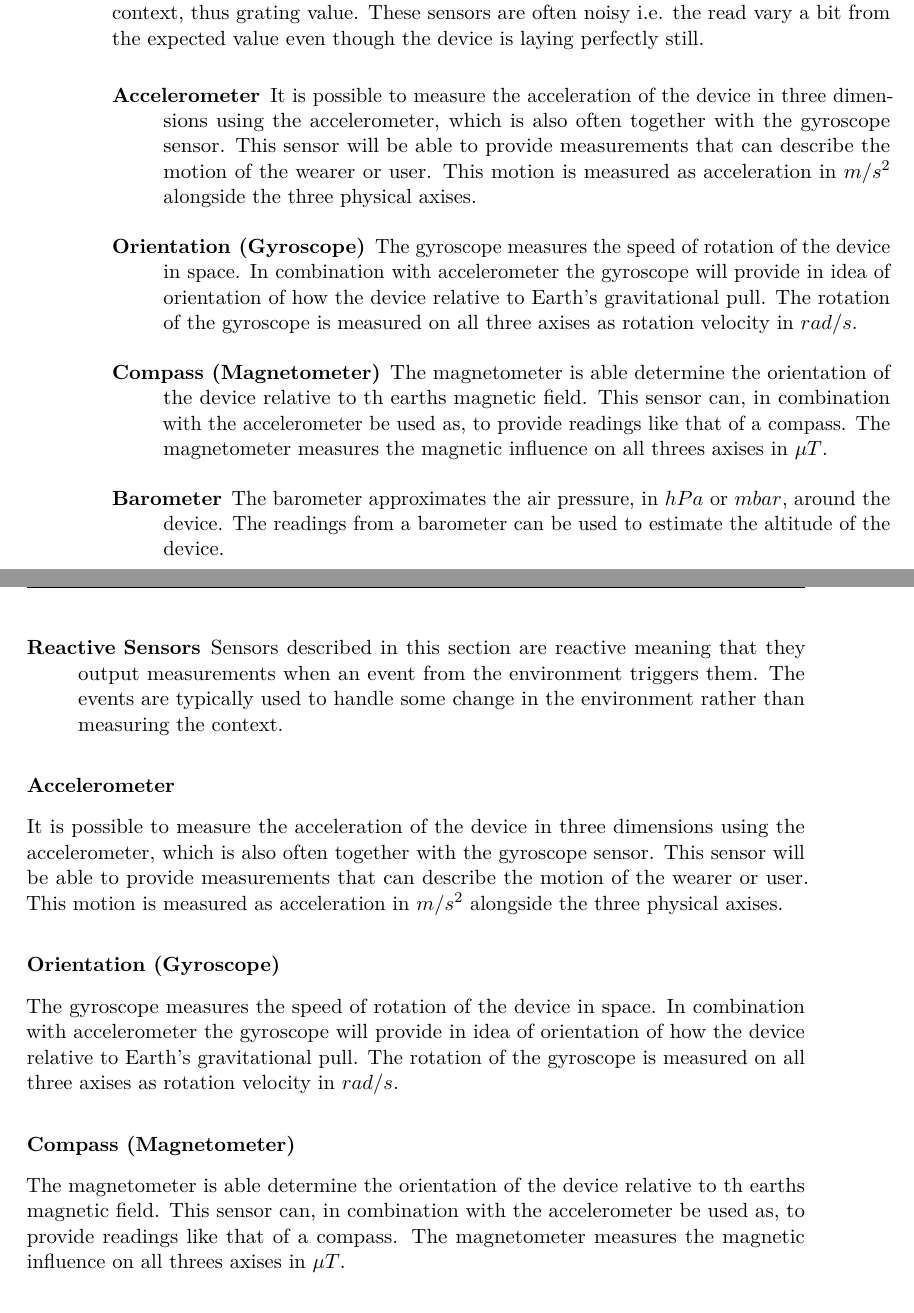
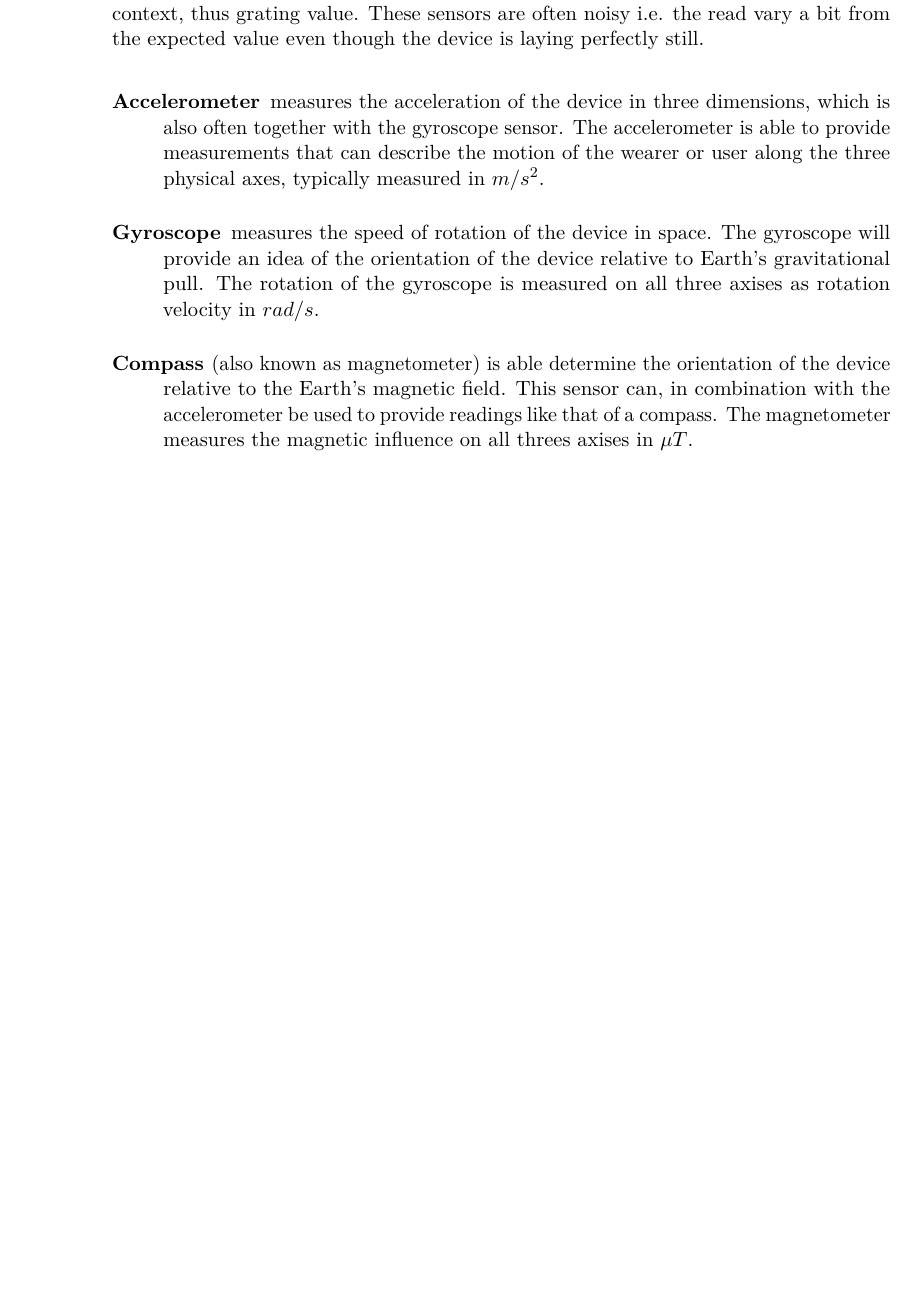
Before and after one commit to Shaderex/SW8-Report, a LaTeX thesis (super_main.tex, which reads content/problem_analysis/deriving_the_context_from_sensors.tex): two parts of pages 25 and 26 of 73 before the commit and part of page 25 of 73 after it, the two joined at a grey line, cut so that both start at the same text, the shorter picture padded with empty space. Compiled offline with pdfLaTeX.

Commit message:
sensor document edit in progress commit

```diff
--- a/content/problem_analysis/deriving_the_context_from_sensors.tex
+++ b/content/problem_analysis/deriving_the_context_from_sensors.tex
@@ -15,18 +15,8 @@ To discover which sensors are commonly available and how different type of devic
 A single or few reading form this type of sensor does not give much value to describe a context. However, a continuous stream of readings describes change over time of the context, thus grating value. These sensors are often noisy i.e. the read vary a bit from the expected value even though the device is laying perfectly still.
 
 \begin{description}
-	\item[Accelerometer] It is possible to measure the acceleration of the device in three dimensions using the accelerometer, which is also often together with the gyroscope sensor. This sensor will be able to provide measurements that can describe the motion of the wearer or user. This motion is measured as acceleration in $m/s^2$ alongside the three physical axises.
-	\item[Orientation (Gyroscope)] The gyroscope measures the speed of rotation of the device in space. In combination with accelerometer the gyroscope will provide in idea of orientation of how the device relative to Earth's gravitational pull. The rotation of the gyroscope is measured on all three axises as rotation velocity in $rad/s$.
-	\item[Compass (Magnetometer)] The magnetometer is able determine the orientation of the device relative to th earths magnetic field. This sensor can, in combination with the accelerometer be used as, to provide readings like that of a compass. The magnetometer measures the magnetic influence on all threes axises in $\mu T$.
+	\item[Accelerometer] measures the acceleration of the device in three dimensions, which is also often together with the gyroscope sensor. The accelerometer is able to provide measurements that can describe the motion of the wearer or user along the three physical axes, typically measured in $m/s^2$.
+	\item[Gyroscope] measures the speed of rotation of the device in space. The gyroscope will provide an idea of the orientation of the device relative to Earth's gravitational pull. The rotation of the gyroscope is measured on all three axises as rotation velocity in $rad/s$.
+	\item[Compass] (also known as magnetometer) is able determine the orientation of the device relative to the Earth's magnetic field. This sensor can, in combination with the accelerometer be used to provide readings like that of a compass. The magnetometer measures the magnetic influence on all threes axises in $\mu T$.
 	\item[Barometer] The barometer approximates the air pressure, in $hPa$ or $mbar$, around the device. The readings from a barometer can be used to estimate the altitude of the device.
-	\item[Reactive Sensors] Sensors described in this section are reactive meaning that they output measurements when an event from the environment triggers them. The events are typically used to handle some change in the environment rather than measuring the context.
 \end{description}
-
-\subsubsection{Accelerometer}
-It is possible to measure the acceleration of the device in three dimensions using the accelerometer, which is also often together with the gyroscope sensor. This sensor will be able to provide measurements that can describe the motion of the wearer or user. This motion is measured as acceleration in $m/s^2$ alongside the three physical axises.
-
-\subsubsection{Orientation (Gyroscope)}
-The gyroscope measures the speed of rotation of the device in space. In combination with accelerometer the gyroscope will provide in idea of orientation of how the device relative to Earth's gravitational pull. The rotation of the gyroscope is measured on all three axises as rotation velocity in $rad/s$.
-
-\subsubsection{Compass (Magnetometer)}
-The magnetometer is able determine the orientation of the device relative to th earths magnetic field. This sensor can, in combination with the accelerometer be used as, to provide readings like that of a compass. The magnetometer measures the magnetic influence on all threes axises in $\mu T$.
```
Also changed, not shown: content/problem_analysis/deriving_the_context_from_sensors.tex (33 more changed lines).
